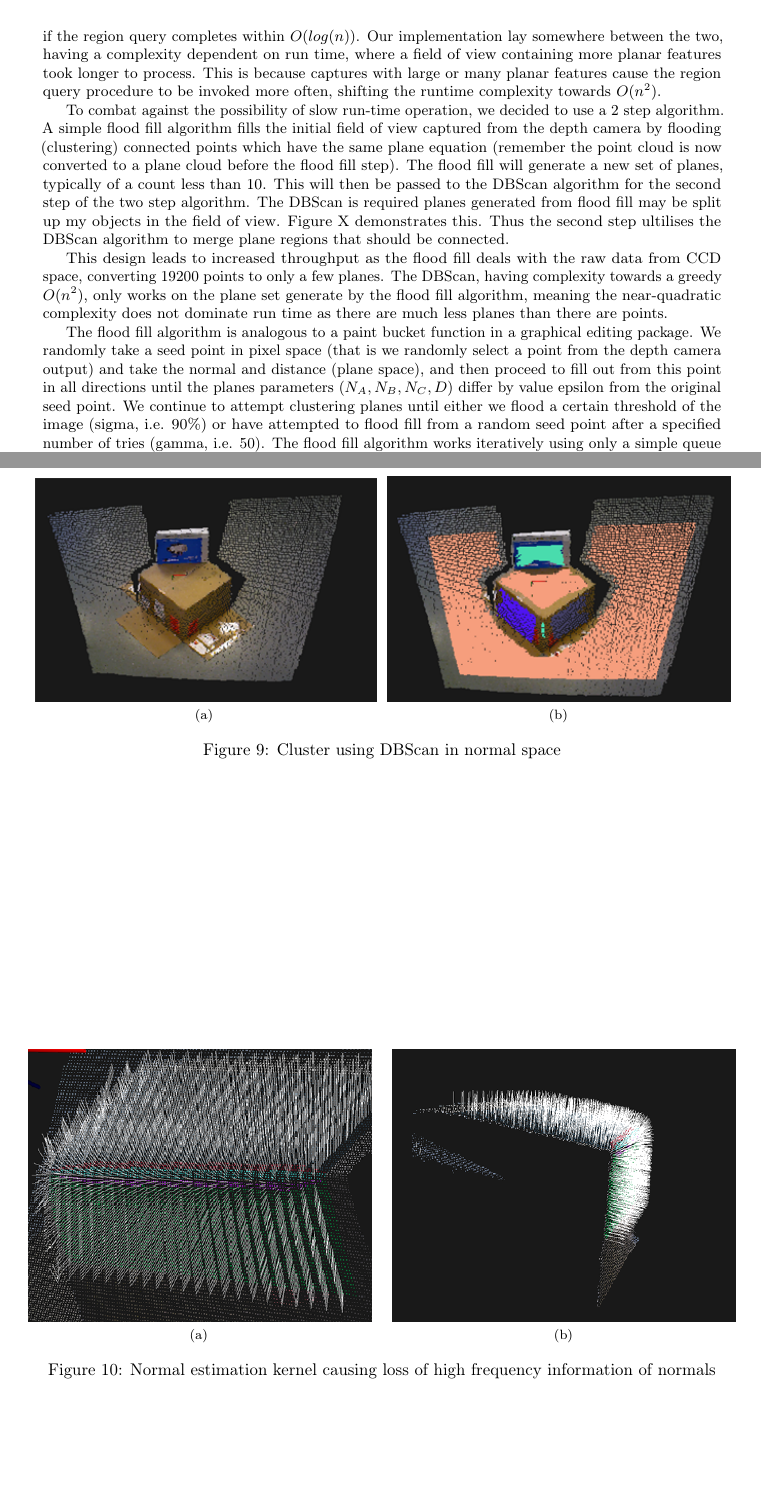
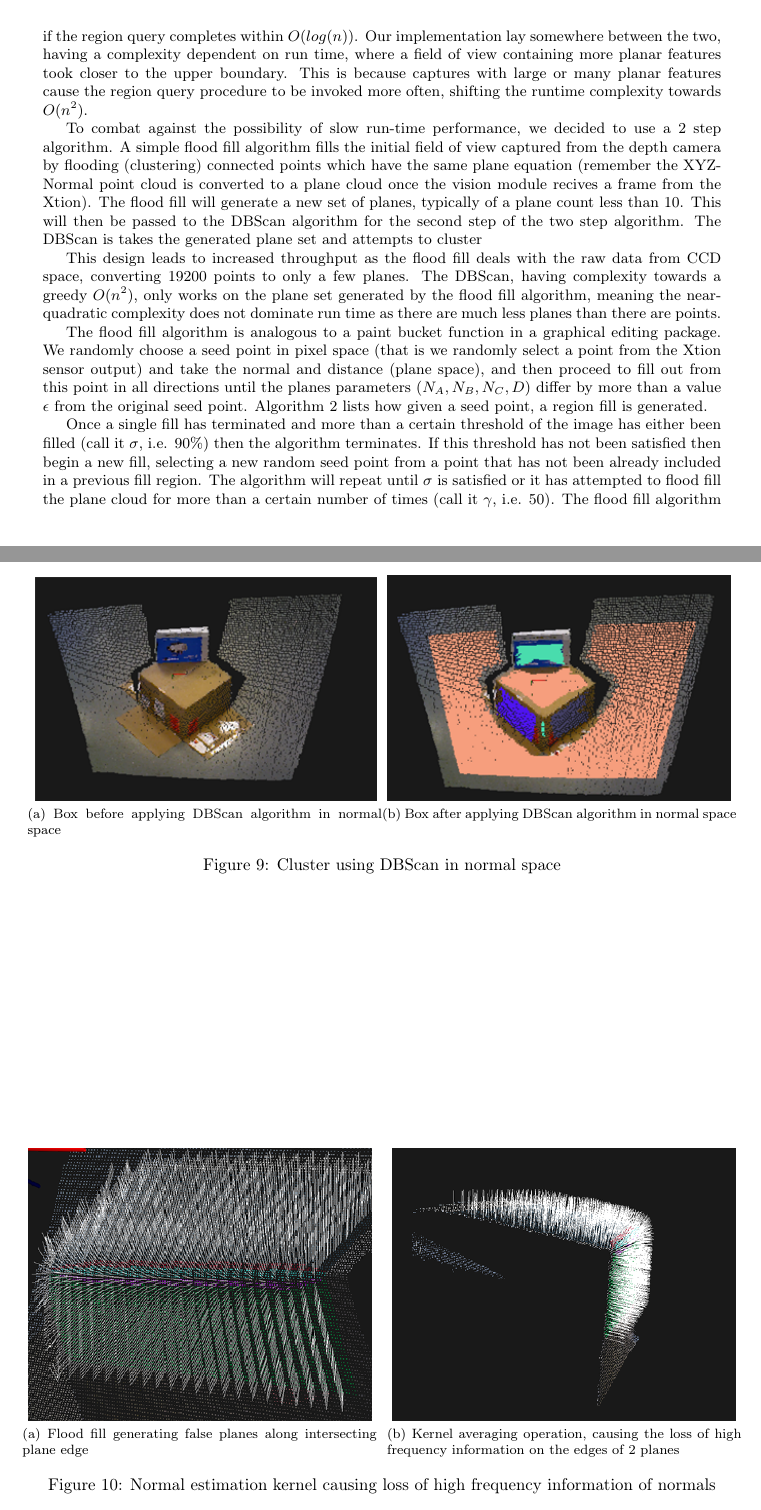
Before and after one commit to proftom/QuadCopter, a LaTeX document (report/Report.tex): two parts of pages 12 and 15 of 26 before the commit and two parts of pages 12 and 16 of 27 after it, joined at a grey line, cut so that both start at the same text, the shorter picture padded with empty space. Compiled offline with pdfLaTeX.

Commit message:
rewritten parts of vision

```diff
--- a/report/Report.tex
+++ b/report/Report.tex
@@ -28,7 +28,7 @@
 \usepackage{paralist} % very flexible & customisable lists (eg. enumerate/itemize, etc.)
 \usepackage{verbatim} % adds environment for commenting out blocks of text & for better verbatim
 \usepackage{subfig} % make it possible to include more than one captioned figure/table in a single float
-\usepackage{microtype} %makes awesome kerning and punctuation come half way out the edge of the text
+%\usepackage{microtype} %makes awesome kerning and punctuation come half way out the edge of the text
 \usepackage{listings} %for code listings
 \usepackage{color} %for colored syntax highligting
 \usepackage{rotating}
@@ -434,9 +434,9 @@ Four parameters are required to uniquely characterize planes $(N_A, N_B, N_C, D)
 
 We made modifications to the DBScan algorithm to decrease the running time. By using tag fields to set whether points had already been visited or were already part of a cluster (a point can belong to one cluster only), we prevented the region query being performed superfluously. Further we built a custom conditional insertion procedure to insert into a list-like data structure without duplication, decreasing the complexity of insertion from $O(m \cdot log(n))$ (if using the \"set\" STL template class) to $O(m)$.
 
-The DBScan algorithm completes in $O(n^2)$ if the region query completes in $O(n)$, and $O(n \cdot log(n))$ if the region query completes within $O(log(n))$. Our implementation lay somewhere between the two, having a complexity dependent on run time, where a field of view containing more planar features took longer to process. This is because captures with large or many planar features cause the region query procedure to be invoked more often, shifting the runtime complexity towards $O(n^2)$.
+The DBScan algorithm completes in $O(n^2)$ if the region query completes in $O(n)$, and $O(n \cdot log(n))$ if the region query completes within $O(log(n))$. Our implementation lay somewhere between the two, having a complexity dependent on run time, where a field of view containing more planar features took closer to the upper boundary. This is because captures with large or many planar features cause the region query procedure to be invoked more often, shifting the runtime complexity towards $O(n^2)$.
 
-To combat against the possibility of slow run-time operation, we decided to use a 2 step algorithm. A simple flood fill algorithm fills the initial field of view captured from the depth camera by flooding  (clustering) connected points which have the same plane equation (remember the point cloud is now converted to a plane cloud before the flood fill step). The flood fill will generate a new set of planes, typically of a count less than 10. This will then be passed to the DBScan algorithm for the second step of the two step algorithm. The DBScan is required planes generated from flood fill may be split up my objects in the field of view. Figure X demonstrates this. Thus the second step ultilises the DBScan algorithm to merge plane regions that should be connected.
+To combat against the possibility of slow run-time performance, we decided to use a 2 step algorithm. A simple flood fill algorithm fills the initial field of view captured from the depth camera by flooding (clustering) connected points which have the same plane equation (remember the XYZ-Normal point cloud is converted to a plane cloud once the vision module recives a frame from the Xtion). The flood fill will generate a new set of planes, typically of a plane count less than 10. This will then be passed to the DBScan algorithm for the second step of the two step algorithm. The DBScan is takes the generated plane set and attempts to cluster
 
 \begin{algorithm}[tbp]
 	\SetAlgoLined
@@ -466,13 +466,15 @@ To combat against the possibility of slow run-time operation, we decided to use
 		}
 	}
 	\bigskip
-	\caption{Flood fill algorithm pseudo code for a single fill area}
-	\label{alg:Flood fill algorithm pseudocode for a single fill area}
+	\caption{Flood fill pseudo code for a single fill area}
+	\label{alg:flood_fill}
 \end{algorithm}
 
-This design leads to increased throughput as the flood fill deals with the raw data from CCD space, converting 19200 points to only a few planes. The DBScan, having complexity towards a greedy $O(n^{2})$, only works on the plane set generate by the flood fill algorithm, meaning the near-quadratic complexity does not dominate run time as there are much less planes than there are points.
+This design leads to increased throughput as the flood fill deals with the raw data from CCD space, converting 19200 points to only a few planes. The DBScan, having complexity towards a greedy $O(n^{2})$, only works on the plane set generated by the flood fill algorithm, meaning the near-quadratic complexity does not dominate run time as there are much less planes than there are points.
 
-The flood fill algorithm is analogous to a paint bucket function in a graphical editing package. We randomly take a seed point in pixel space (that is we randomly select a point from the depth camera output) and take the normal and distance (plane space), and then proceed to fill out from this point in all directions until the planes parameters $(N_A, N_B, N_C, D)$ differ by value epsilon from the original seed point. We continue to attempt clustering planes until either we flood a certain threshold of the image (sigma, i.e. 90\%) or have attempted to flood fill from a random seed point after a specified number of tries (gamma, i.e. 50). The flood fill algorithm works iteratively using only a simple queue structure and list keep track if points have been explored yet in the context of the current fill or already added to a previous fill (plane) respectively, resulting in a constant complexity of O(n).
+The flood fill algorithm is analogous to a paint bucket function in a graphical editing package. We randomly choose a seed point in pixel space (that is we randomly select a point from the Xtion sensor output) and take the normal and distance (plane space), and then proceed to fill out from this point in all directions until the planes parameters $(N_A, N_B, N_C, D)$ differ by more than a value $\epsilon$ from the original seed point. Algorithm~\ref{alg:flood_fill} lists how given a seed point, a region fill is generated.
+
+Once a single fill has terminated and more than a certain threshold of the image has either been filled (call it $\sigma$, i.e. 90\%) then the algorithm terminates. If this threshold has not been satisfied then begin a new fill, selecting a new random seed point from a point that has not been already included in a previous fill region. The algorithm will repeat until $\sigma$ is satisfied or it has attempted to flood fill the plane cloud for more than a certain number of times (call it $\gamma$, i.e. 50). The flood fill algorithm works iteratively using only a simple queue structure and list keep track if points have been explored yet in the context of the current fill or already added to a previous fill (plane) respectively, resulting in a linear complexity of O(n).
 
 Complications arose when performing the flooding. As explained before, the projected grid from the Xtion opens in a conic fashion. This means that objects closer the Xtion will be showered in points, while those further away will contain far fewer points. This drop off happens at a quadratic rate, meaning the error in distance also occurs at a quadratic rate. To deal with this we modifidy the condition on the D parameter for a point to be considered within the region. As depth increases we open the parameter quadratically by projecting of the z component of the plane normal to the point z component squared. We do this for both the seed point and the point being queried.
 
@@ -522,29 +524,29 @@ This method was never implemented as after thinking ahead towards plane associat
 
 \begin{figure}[tbp]
 	\centering     %%% not \center
-	\subfloat[]{
+	\subfloat[Box before applying DBScan algorithm in normal space]{
 		\label{fig:6box_before}
 		\includegraphics[width=0.45\textwidth]{6box_before.PNG}
 	}
-	\subfloat[]{
+	\subfloat[Box after applying DBScan algorithm in normal space]{
 		\label{fig:6box_after}
 		\includegraphics[width=0.45\textwidth]{6box_after.PNG}
 	}
 
 	\caption{Cluster using \ac{DBScan} in normal space}
-	\label{fig:spurious_plane_normals}
+	\label{fig:box_normal_clustering}
 \end{figure}
 
 
 
 \begin{figure}[tbp]
 	\centering     %%% not \center
-	\subfloat[]{
+	\subfloat[Flood fill generating false planes along intersecting plane edge]{
 		\label{fig:spurious_plane_normals1}
 		\includegraphics[width=0.45\textwidth]{6spuriousplanes_normals.PNG}
 	}
 	\;
-	\subfloat[]{
+	\subfloat[Kernel averaging operation, causing the loss of high frequency information on the edges of 2 planes]{
 		\label{fig:spurious_plane_normals_2}
 		\includegraphics[width=0.45\textwidth]{6spuriousplanes_normals_2.PNG}
 	}
```
Also changed, not shown: report/Report.tex (6 more changed lines).
